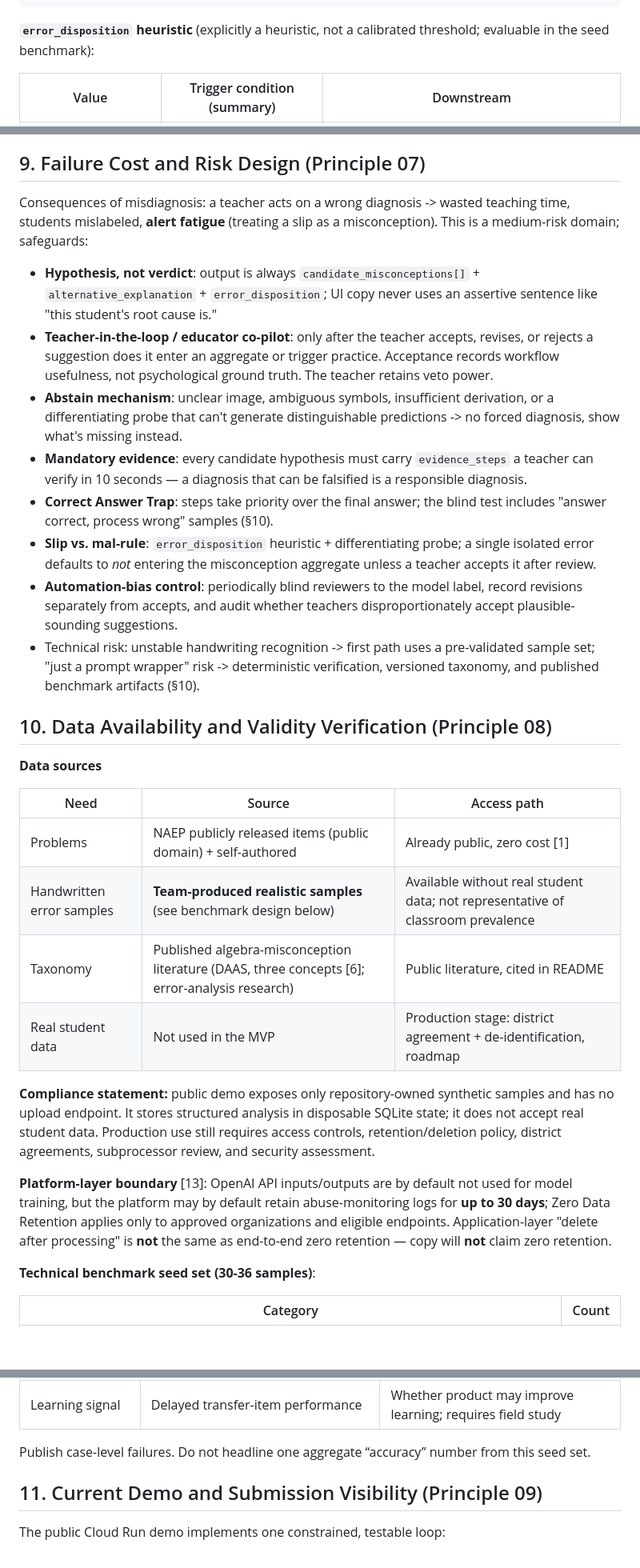
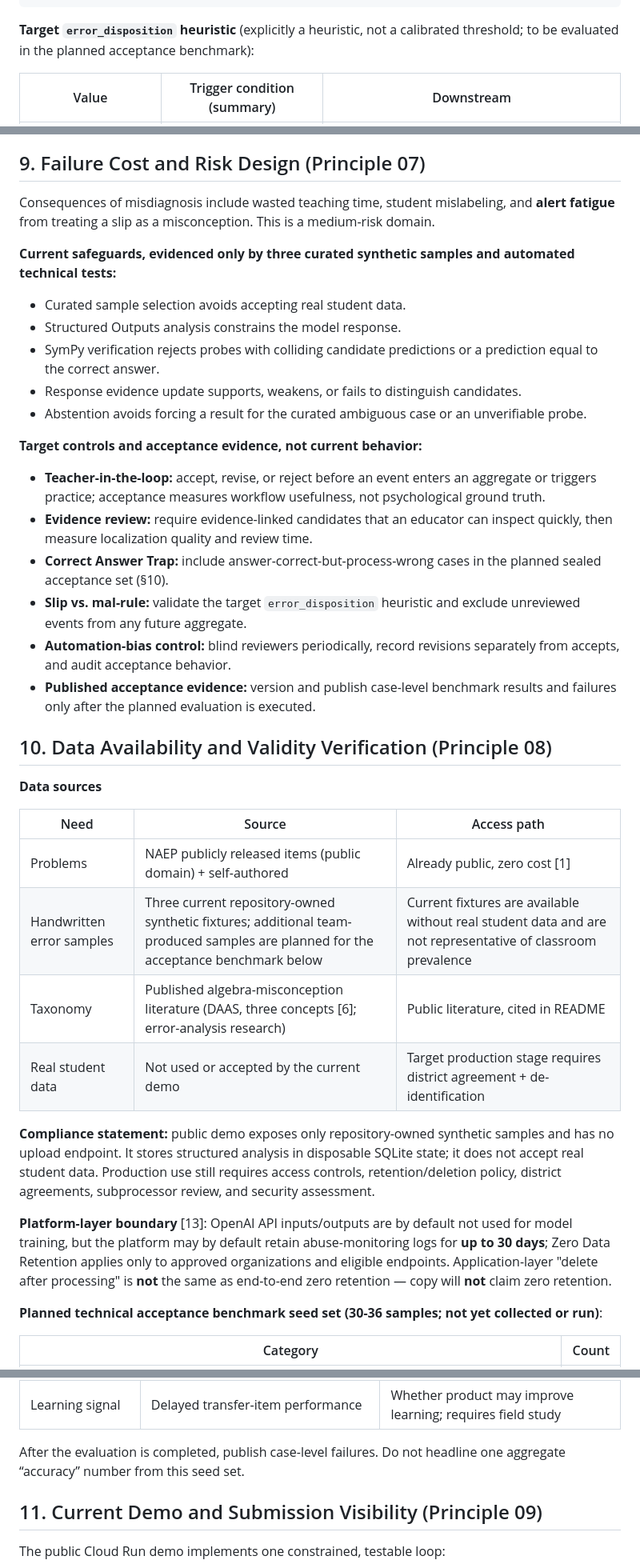
Before and after one commit to CongRenHuang/openai-error-archaeologist, a Markdown page: docs/research/evidence-base.md, 3 parts joined by grey strips. Shown at 80% size. GitHub-like rendering; blank space fills up the shorter version.

Commit message:
docs: clarify current evidence boundaries

````diff
--- a/docs/research/evidence-base.md
+++ b/docs/research/evidence-base.md
@@ -125,7 +126,7 @@ Honesty: Eedi and similar products have a longer validation track record. Named
 }
 ```
 
-**`error_disposition` heuristic** (explicitly a heuristic, not a calibrated threshold; evaluable in the seed benchmark):
+**Target `error_disposition` heuristic** (explicitly a heuristic, not a calibrated threshold; to be evaluated in the planned acceptance benchmark):
 
 | Value | Trigger condition (summary) | Downstream |
 | --- | --- | --- |
@@ -228,16 +231,24 @@ Current scope remains one middle-school algebra behavior. Technical verification
 
 ## 9. Failure Cost and Risk Design (Principle 07)
 
-Consequences of misdiagnosis: a teacher acts on a wrong diagnosis -> wasted teaching time, students mislabeled, **alert fatigue** (treating a slip as a misconception). This is a medium-risk domain; safeguards:
+Consequences of misdiagnosis include wasted teaching time, student mislabeling, and **alert fatigue** from treating a slip as a misconception. This is a medium-risk domain.
 
-- **Hypothesis, not verdict**: output is always `candidate_misconceptions[]` + `alternative_explanation` + `error_disposition`; UI copy never uses an assertive sentence like "this student's root cause is."
-- **Teacher-in-the-loop / educator co-pilot**: only after the teacher accepts, revises, or rejects a suggestion does it enter an aggregate or trigger practice. Acceptance records workflow usefulness, not psychological ground truth. The teacher retains veto power.
-- **Abstain mechanism**: unclear image, ambiguous symbols, insufficient derivation, or a differentiating probe that can't generate distinguishable predictions -> no forced diagnosis, show what's missing instead.
-- **Mandatory evidence**: every candidate hypothesis must carry `evidence_steps` a teacher can verify in 10 seconds — a diagnosis that can be falsified is a responsible diagnosis.
-- **Correct Answer Trap**: steps take priority over the final answer; the blind test includes "answer correct, process wrong" samples (§10).
-- **Slip vs. mal-rule**: `error_disposition` heuristic + differentiating probe; a single isolated error defaults to *not* entering the misconception aggregate unless a teacher accepts it after review.
-- **Automation-bias control**: periodically blind reviewers to the model label, record revisions separately from accepts, and audit whether teachers disproportionately accept plausible-sounding suggestions.
-- Technical risk: unstable handwriting recognition -> first path uses a pre-validated sample set; "just a prompt wrapper" risk -> deterministic verification, versioned taxonomy, and published benchmark artifacts (§10).
+**Current safeguards, evidenced only by three curated synthetic samples and automated technical tests:**
+
+- Curated sample selection avoids accepting real student data.
+- Structured Outputs analysis constrains the model response.
+- SymPy verification rejects probes with colliding candidate predictions or a prediction equal to the correct answer.
+- Response evidence update supports, weakens, or fails to distinguish candidates.
+- Abstention avoids forcing a result for the curated ambiguous case or an unverifiable probe.
+
+**Target controls and acceptance evidence, not current behavior:**
+
+- **Teacher-in-the-loop:** accept, revise, or reject before an event enters an aggregate or triggers practice; acceptance measures workflow usefulness, not psychological ground truth.
+- **Evidence review:** require evidence-linked candidates that an educator can inspect quickly, then measure localization quality and review time.
+- **Correct Answer Trap:** include answer-correct-but-process-wrong cases in the planned sealed acceptance set (§10).
+- **Slip vs. mal-rule:** validate the target `error_disposition` heuristic and exclude unreviewed events from any future aggregate.
+- **Automation-bias control:** blind reviewers periodically, record revisions separately from accepts, and audit acceptance behavior.
+- **Published acceptance evidence:** version and publish case-level benchmark results and failures only after the planned evaluation is executed.
 
 ## 10. Data Availability and Validity Verification (Principle 08)
 
@@ -246,15 +257,15 @@ Consequences of misdiagnosis: a teacher acts on a wrong diagnosis -> wasted teac
 | Need | Source | Access path |
 | --- | --- | --- |
 | Problems | NAEP publicly released items (public domain) + self-authored | Already public, zero cost [1] |
-| Handwritten error samples | **Team-produced realistic samples** (see benchmark design below) | Available without real student data; not representative of classroom prevalence |
+| Handwritten error samples | Three current repository-owned synthetic fixtures; additional team-produced samples are planned for the acceptance benchmark below | Current fixtures are available without real student data and are not representative of classroom prevalence |
 | Taxonomy | Published algebra-misconception literature (DAAS, three concepts [6]; error-analysis research) | Public literature, cited in README |
-| Real student data | Not used in the MVP | Production stage: district agreement + de-identification, roadmap |
+| Real student data | Not used or accepted by the current demo | Target production stage requires district agreement + de-identification |
 
 **Compliance statement:** public demo exposes only repository-owned synthetic samples and has no upload endpoint. It stores structured analysis in disposable SQLite state; it does not accept real student data. Production use still requires access controls, retention/deletion policy, district agreements, subprocessor review, and security assessment.
 
 **Platform-layer boundary** [13]: OpenAI API inputs/outputs are by default not used for model training, but the platform may by default retain abuse-monitoring logs for **up to 30 days**; Zero Data Retention applies only to approved organizations and eligible endpoints. Application-layer "delete after processing" is **not** the same as end-to-end zero retention — copy will **not** claim zero retention.
 
-**Technical benchmark seed set (30-36 samples)**:
+**Planned technical acceptance benchmark seed set (30-36 samples; not yet collected or run)**:
 
 | Category | Count |
 | --- | --- |
@@ -281,7 +292,7 @@ Consequences of misdiagnosis: a teacher acts on a wrong diagnosis -> wasted teac
 | Workflow | Median teacher review time; accept/revise/reject rates | Whether product saves work and supports decisions |
 | Learning signal | Delayed transfer-item performance | Whether product may improve learning; requires field study |
 
-Publish case-level failures. Do not headline one aggregate “accuracy” number from this seed set.
+After the evaluation is completed, publish case-level failures. Do not headline one aggregate “accuracy” number from this seed set.
 
 ## 11. Current Demo and Submission Visibility (Principle 09)
 
````
Also changed, not shown: other parts of docs/research/evidence-base.md (+32 -29 lines).
